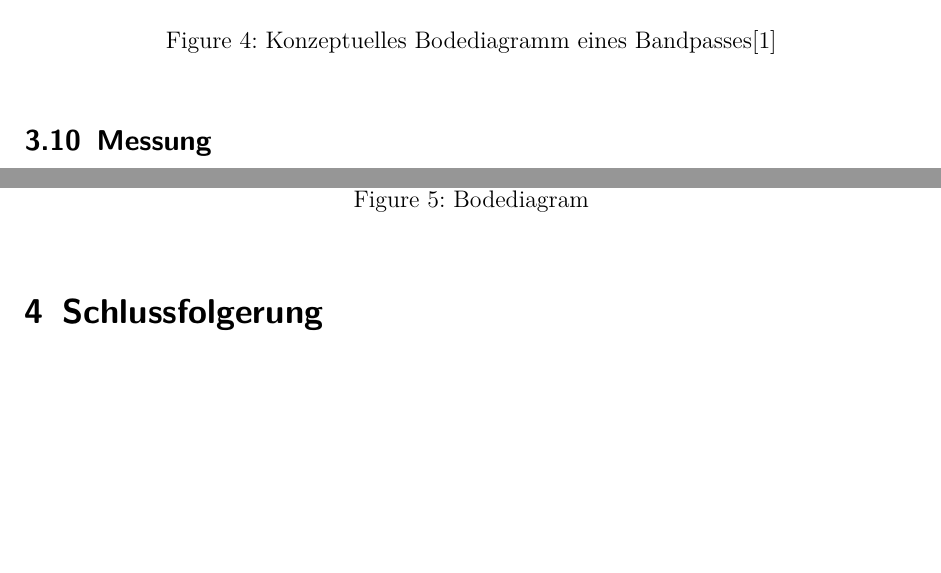
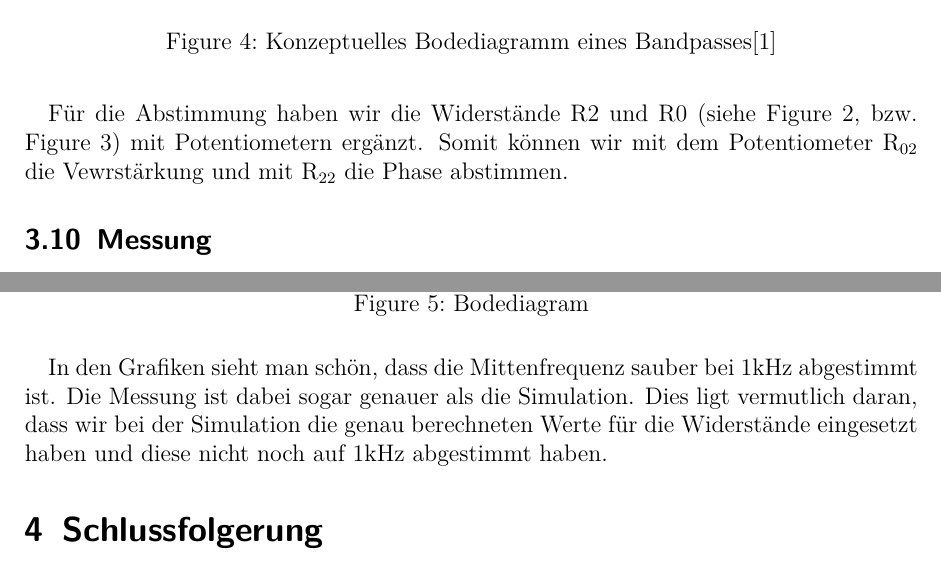
Before and after one commit to baertschi/Praktikum, a LaTeX paper (Bericht Aktives Filter/ActiveFilter.tex): two parts of pages 6 and 7 of 13, joined at a grey line, cut so that both start at the same text, the shorter picture padded with empty space. Compiled offline with pdfLaTeX; the source files are stored in an older character set and shown here as Unicode.

Commit message:
added some content

```diff
--- a/Bericht Aktives Filter/ActiveFilter.tex
+++ b/Bericht Aktives Filter/ActiveFilter.tex
@@ -172,6 +172,8 @@ Wir speisen am Eingang die Mittenfrequenz ein und messen am Ausgang die Phase. A
 	\caption[Konzeptuelles Bodediagramm eines Bandpasses]{Konzeptuelles Bodediagramm eines Bandpasses\cite{bandpass}}
 	\label{bandpass}
 \end{figure}
+
+Für die Abstimmung haben wir die Widerstände R2 und R0 (siehe Figure \ref{schema}, bzw. Figure \ref{Aufbau}) mit Potentiometern ergänzt. Somit können wir mit dem Potentiometer R\textsubscript{02} die Vewrstärkung und mit R\textsubscript{22} die Phase abstimmen.
 
 \subsection{Messung}
 Um zu schauen wie sich das Filter verhält und ob es gut dimensioniert ist, haben wir den Amplitudengang und den Phasengang gemessen. Dabei haben wir vorallem im Bereich der Mittenfrequenz einige Punkte erfasst.
@@ -192,6 +194,9 @@ Bei der Verstärkung kommen wir auch nur auf einen Wert von 12.5 und liegen dami
 	\caption{Bodediagram}
 	\label{Bodediagram}
 \end{figure}
+
+In den Grafiken sieht man schön, dass die Mittenfrequenz sauber bei 1kHz abgestimmt ist. Die Messung ist dabei sogar genauer als die Simulation. Dies ligt vermutlich daran, dass wir bei der Simulation die genau berechneten Werte für die Widerstände eingesetzt haben und diese nicht noch auf 1kHz abgestimmt haben.
+
 
 
 \section{Schlussfolgerung}
```
Also changed, not shown: Bericht Aktives Filter/ActiveFilter.tex (6 more changed lines), 4 other files.
